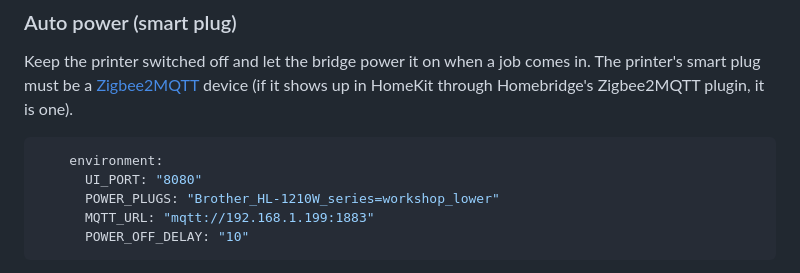
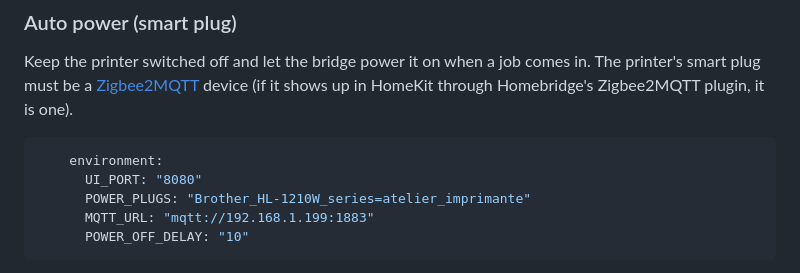
Before and after one commit to moifort/airprint, a Markdown page: README.md, the part around the change. Drawn GitHub-style.

Commit message:
docs(readme): use the printer's dedicated plug in the auto power example
Co-Authored-By: Claude Opus 5.5 <noreply@anthropic.com>

````diff
--- a/README.md
+++ b/README.md
@@ -65,7 +65,7 @@ Keep the printer switched off and let the bridge power it on when a job comes in
 ```yaml
     environment:
       UI_PORT: "8080"
-      POWER_PLUGS: "Brother_HL-1210W_series=workshop_lower"
+      POWER_PLUGS: "Brother_HL-1210W_series=atelier_imprimante"
       MQTT_URL: "mqtt://192.168.1.199:1883"
       POWER_OFF_DELAY: "10"
 ```
````
